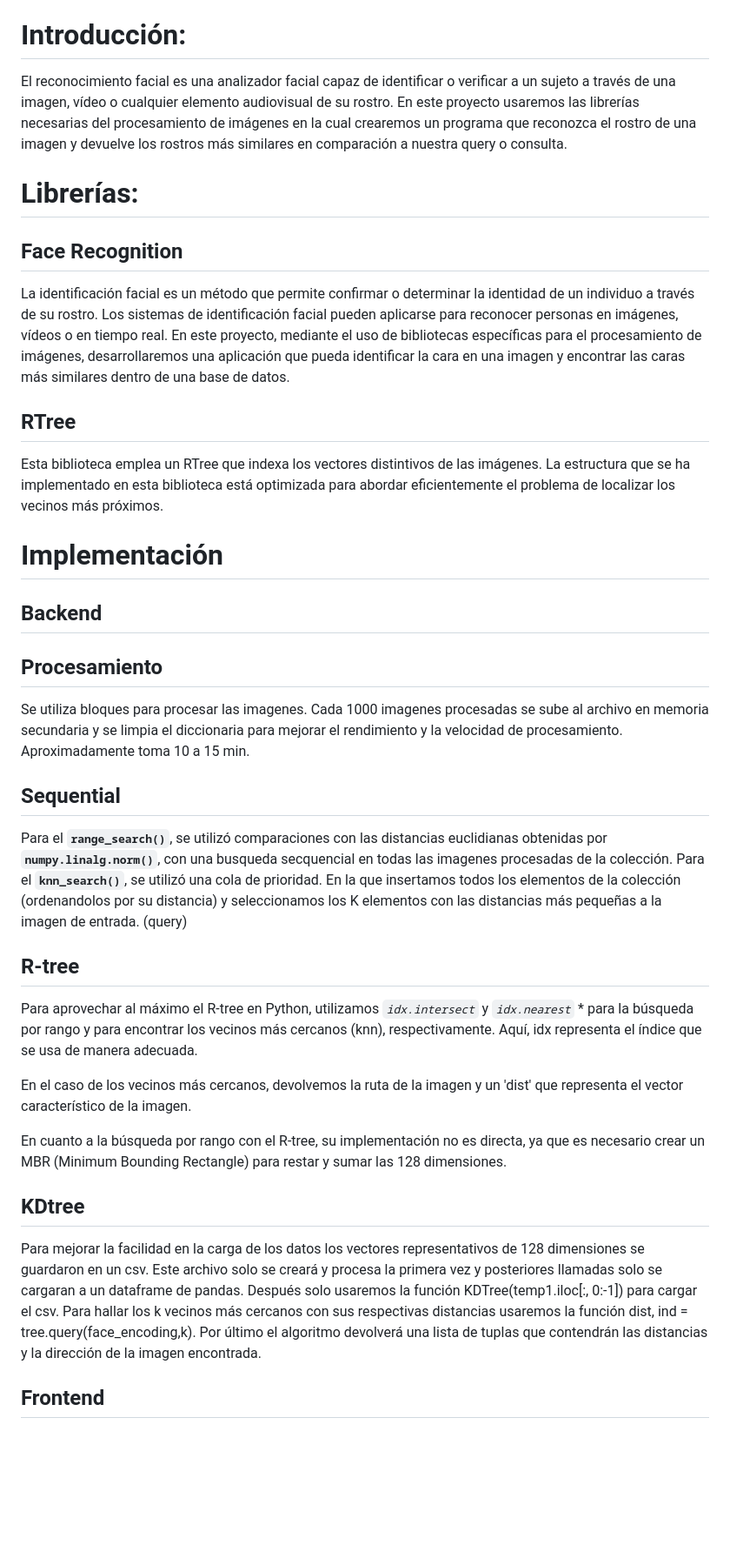
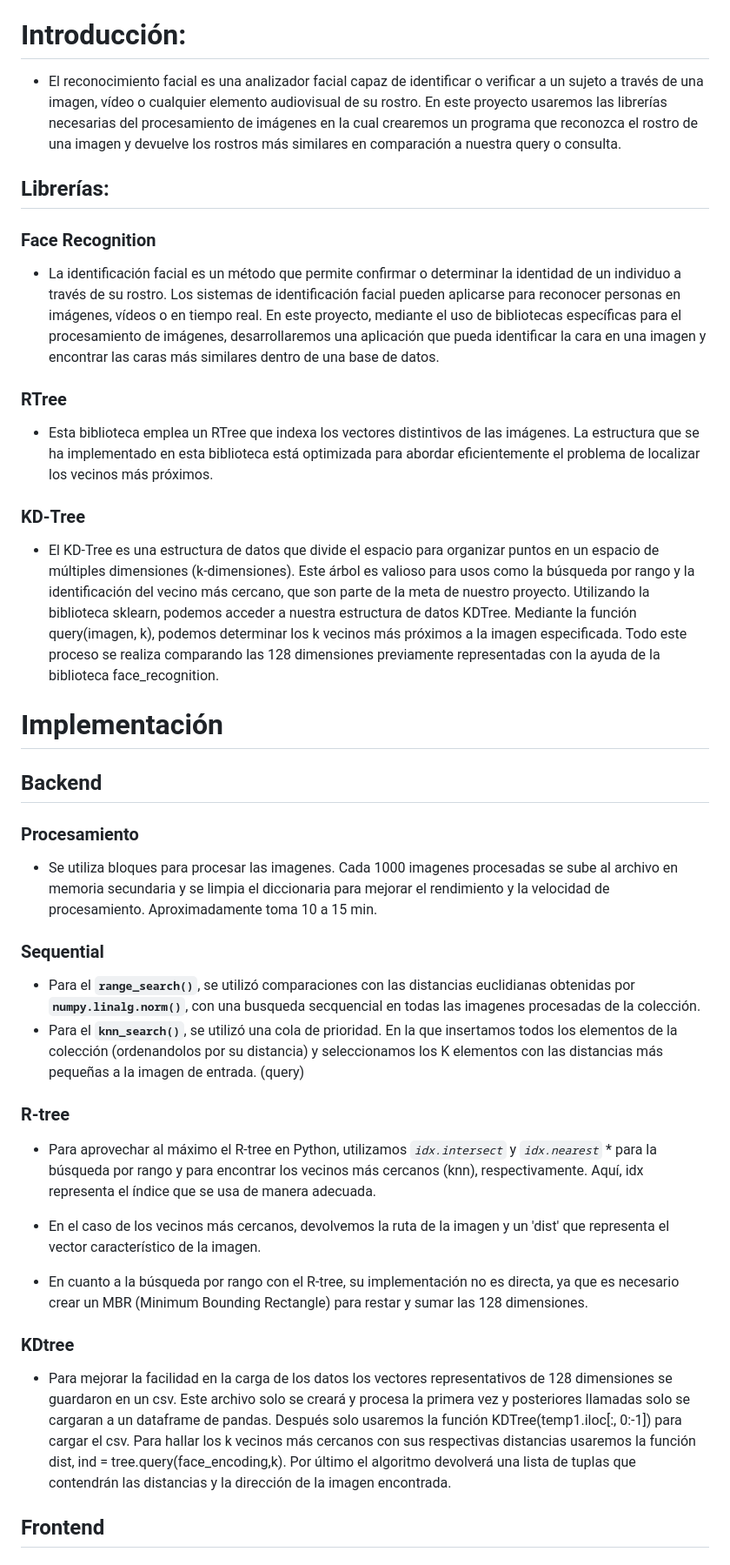
Before and after one commit to Fabian9533/BD2-P3, a Markdown page: README.md, the part around one of its changes. Shown at 87% size. Drawn GitHub-style; blank space fills up the shorter version.

```diff
--- a/README.md
+++ b/README.md
@@ -21,32 +92,35 @@
 # Introducción:
-El reconocimiento facial es una analizador facial capaz de identificar o verificar a un sujeto a través de una imagen, vídeo o cualquier elemento audiovisual de su rostro. En este proyecto usaremos las librerías necesarias del procesamiento de imágenes en la cual crearemos un programa que reconozca el rostro de una imagen y devuelve los rostros más similares en comparación a nuestra query o consulta.
+- El reconocimiento facial es una analizador facial capaz de identificar o verificar a un sujeto a través de una imagen, vídeo o cualquier elemento audiovisual de su rostro. En este proyecto usaremos las librerías necesarias del procesamiento de imágenes en la cual crearemos un programa que reconozca el rostro de una imagen y devuelve los rostros más similares en comparación a nuestra query o consulta.
 
-# Librerías:
-## Face Recognition
-La identificación facial es un método que permite confirmar o determinar la identidad de un individuo a través de su rostro. Los sistemas de identificación facial pueden aplicarse para reconocer personas en imágenes, vídeos o en tiempo real. En este proyecto, mediante el uso de bibliotecas específicas para el procesamiento de imágenes, desarrollaremos una aplicación que pueda identificar la cara en una imagen y encontrar las caras más similares dentro de una base de datos.
+## Librerías:
+### Face Recognition
+- La identificación facial es un método que permite confirmar o determinar la identidad de un individuo a través de su rostro. Los sistemas de identificación facial pueden aplicarse para reconocer personas en imágenes, vídeos o en tiempo real. En este proyecto, mediante el uso de bibliotecas específicas para el procesamiento de imágenes, desarrollaremos una aplicación que pueda identificar la cara en una imagen y encontrar las caras más similares dentro de una base de datos.
 
-## RTree
-Esta biblioteca emplea un RTree que indexa los vectores distintivos de las imágenes. La estructura que se ha implementado en esta biblioteca está optimizada para abordar eficientemente el problema de localizar los vecinos más próximos.
+### RTree
+- Esta biblioteca emplea un RTree que indexa los vectores distintivos de las imágenes. La estructura que se ha implementado en esta biblioteca está optimizada para abordar eficientemente el problema de localizar los vecinos más próximos.
+
+### KD-Tree
+- El KD-Tree es una estructura de datos que divide el espacio para organizar puntos en un espacio de múltiples dimensiones (k-dimensiones). Este árbol es valioso para usos como la búsqueda por rango y la identificación del vecino más cercano, que son parte de la meta de nuestro proyecto. Utilizando la biblioteca sklearn, podemos acceder a nuestra estructura de datos KDTree. Mediante la función query(imagen, k), podemos determinar los k vecinos más próximos a la imagen especificada. Todo este proceso se realiza comparando las 128 dimensiones previamente representadas con la ayuda de la biblioteca face_recognition.
 
 # Implementación
 ## Backend
 
-## Procesamiento
-  Se utiliza bloques para procesar las imagenes. Cada 1000 imagenes procesadas se sube al archivo en memoria secundaria y se limpia el diccionaria para mejorar el rendimiento y la velocidad de procesamiento. Aproximadamente toma 10 a 15 min.
+### Procesamiento
+- Se utiliza bloques para procesar las imagenes. Cada 1000 imagenes procesadas se sube al archivo en memoria secundaria y se limpia el diccionaria para mejorar el rendimiento y la velocidad de procesamiento. Aproximadamente toma 10 a 15 min.
 
-## Sequential
-   Para el **`range_search()`**, se utilizó comparaciones con las distancias euclidianas obtenidas por **`numpy.linalg.norm()`**, con una busqueda secquencial en todas las imagenes procesadas de la colección.
-   Para el **`knn_search()`**, se utilizó una cola de prioridad. En la que insertamos todos los elementos de la colección (ordenandolos por su distancia) y seleccionamos los K elementos con las distancias más pequeñas a la imagen de entrada. (query)
+### Sequential
+- Para el **`range_search()`**, se utilizó comparaciones con las distancias euclidianas obtenidas por **`numpy.linalg.norm()`**, con una busqueda secquencial en todas las imagenes procesadas de la colección.
+- Para el **`knn_search()`**, se utilizó una cola de prioridad. En la que insertamos todos los elementos de la colección (ordenandolos por su distancia) y seleccionamos los K elementos con las distancias más pequeñas a la imagen de entrada. (query)
 
-## R-tree
-Para aprovechar al máximo el R-tree en Python, utilizamos *`idx.intersect`* y   *`idx.nearest`* * para la búsqueda por rango y para encontrar los vecinos más cercanos (knn), respectivamente. Aquí, idx representa el índice que se usa de manera adecuada.
+### R-tree
+- Para aprovechar al máximo el R-tree en Python, utilizamos *`idx.intersect`* y   *`idx.nearest`* * para la búsqueda por rango y para encontrar los vecinos más cercanos (knn), respectivamente. Aquí, idx representa el índice que se usa de manera adecuada.
 
-En el caso de los vecinos más cercanos, devolvemos la ruta de la imagen y un 'dist' que representa el vector característico de la imagen.
+- En el caso de los vecinos más cercanos, devolvemos la ruta de la imagen y un 'dist' que representa el vector característico de la imagen.
 
-En cuanto a la búsqueda por rango con el R-tree, su implementación no es directa, ya que es necesario crear un MBR (Minimum Bounding Rectangle) para restar y sumar las 128 dimensiones.
+- En cuanto a la búsqueda por rango con el R-tree, su implementación no es directa, ya que es necesario crear un MBR (Minimum Bounding Rectangle) para restar y sumar las 128 dimensiones.
 
-## KDtree
-   Para mejorar la facilidad en la carga de los datos los vectores representativos de 128 dimensiones se guardaron en un csv. Este archivo solo se creará y procesa la primera vez y posteriores llamadas solo se cargaran a un dataframe de pandas. Después solo usaremos la función KDTree(temp1.iloc[:, 0:-1]) para cargar el csv. Para hallar los k vecinos más cercanos con sus respectivas distancias usaremos la función dist, ind = tree.query(face_encoding,k). Por último el algoritmo devolverá una lista de  tuplas que contendrán las distancias y la dirección de la imagen encontrada.
+### KDtree
+- Para mejorar la facilidad en la carga de los datos los vectores representativos de 128 dimensiones se guardaron en un csv. Este archivo solo se creará y procesa la primera vez y posteriores llamadas solo se cargaran a un dataframe de pandas. Después solo usaremos la función KDTree(temp1.iloc[:, 0:-1]) para cargar el csv. Para hallar los k vecinos más cercanos con sus respectivas distancias usaremos la función dist, ind = tree.query(face_encoding,k). Por último el algoritmo devolverá una lista de  tuplas que contendrán las distancias y la dirección de la imagen encontrada.
 
 ## Frontend
 
```
Also changed, not shown: other parts of README.md (+76 -5 lines).
